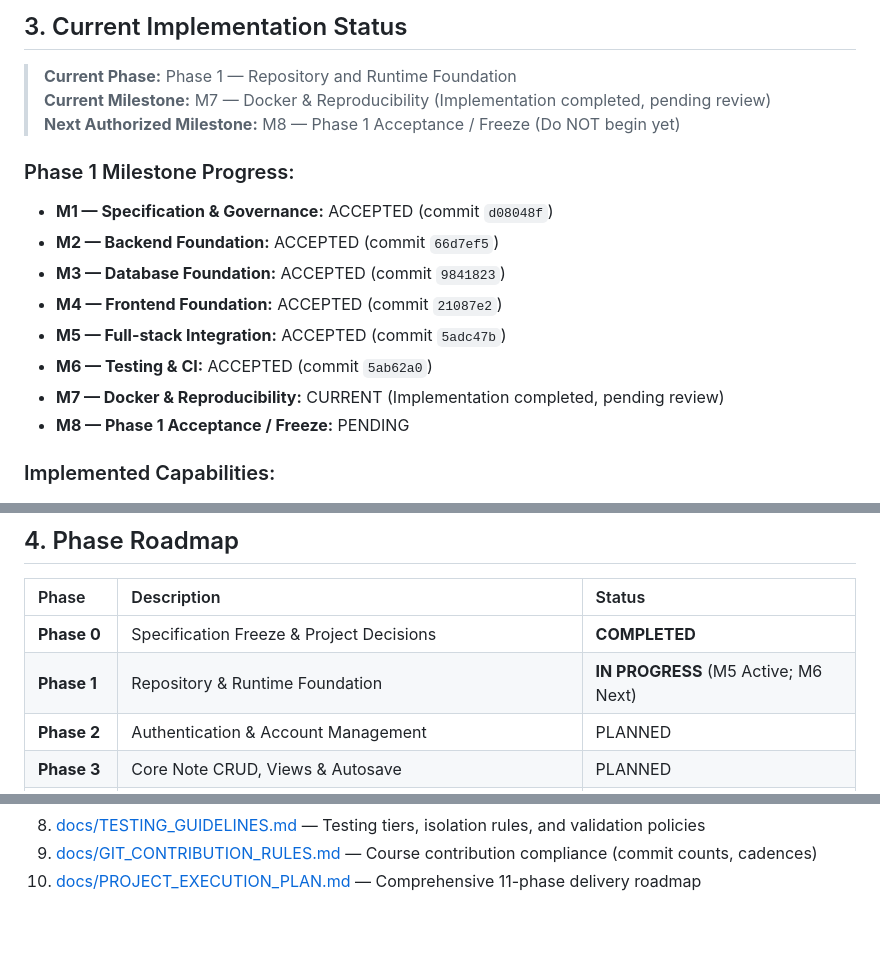
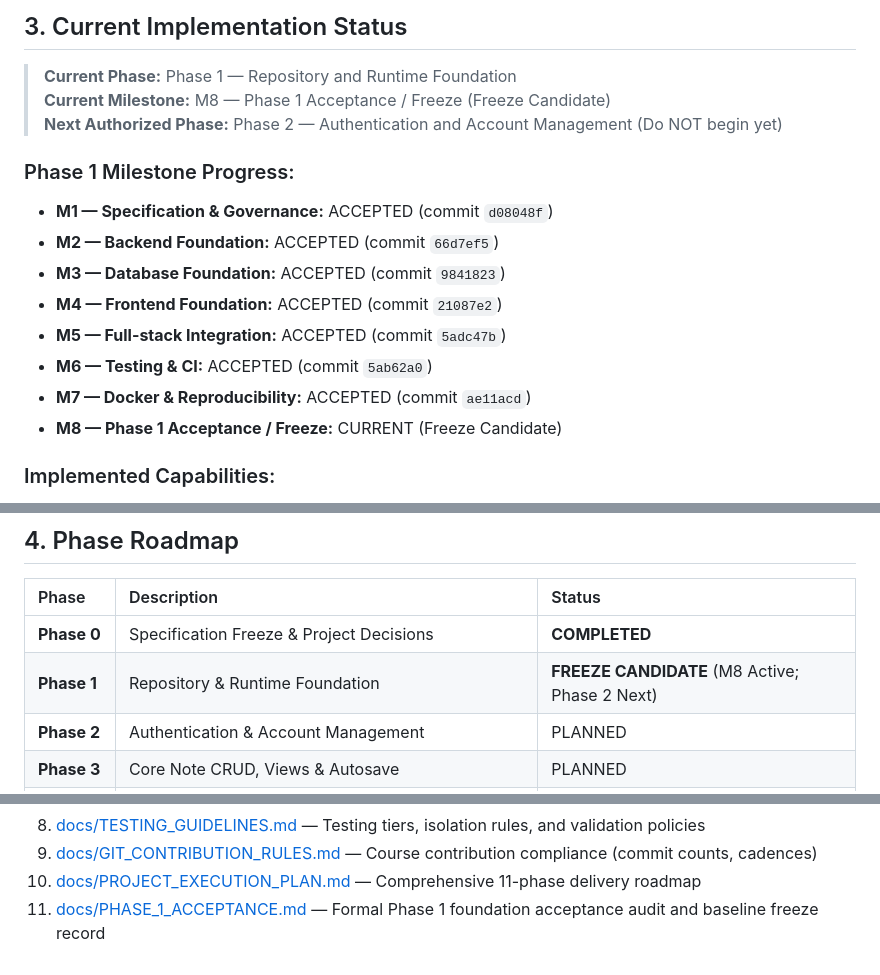
Before and after one commit to KwanFam26022005/Final-web, a Markdown page: README.md, 3 parts joined by grey strips. Rendered like a GitHub page; blank space fills up the shorter version.

Commit message:
docs: freeze phase 1 foundation baseline

```diff
--- a/README.md
+++ b/README.md
@@ -36,8 +36,8 @@ The platform follows a decoupled **Monorepo** architecture:
 ## 3. Current Implementation Status
 
 > **Current Phase:** Phase 1 — Repository and Runtime Foundation<br>
-> **Current Milestone:** M7 — Docker & Reproducibility (Implementation completed, pending review)<br>
-> **Next Authorized Milestone:** M8 — Phase 1 Acceptance / Freeze (Do NOT begin yet)
+> **Current Milestone:** M8 — Phase 1 Acceptance / Freeze (Freeze Candidate)<br>
+> **Next Authorized Phase:** Phase 2 — Authentication and Account Management (Do NOT begin yet)
 
 ### Phase 1 Milestone Progress:
 - **M1 — Specification & Governance:** ACCEPTED (commit `d08048f`)
@@ -46,8 +46,8 @@ The platform follows a decoupled **Monorepo** architecture:
 - **M4 — Frontend Foundation:** ACCEPTED (commit `21087e2`)
 - **M5 — Full-stack Integration:** ACCEPTED (commit `5adc47b`)
 - **M6 — Testing & CI:** ACCEPTED (commit `5ab62a0`)
-- **M7 — Docker & Reproducibility:** CURRENT (Implementation completed, pending review)
-- **M8 — Phase 1 Acceptance / Freeze:** PENDING
+- **M7 — Docker & Reproducibility:** ACCEPTED (commit `ae11acd`)
+- **M8 — Phase 1 Acceptance / Freeze:** CURRENT (Freeze Candidate)
 
 ### Implemented Capabilities:
 - Governance, specification foundation, rubric alignment, security rules, and testing guidelines
@@ -81,7 +81,7 @@ The platform follows a decoupled **Monorepo** architecture:
 | Phase | Description | Status |
 | :--- | :--- | :--- |
 | **Phase 0** | Specification Freeze & Project Decisions | **COMPLETED** |
-| **Phase 1** | Repository & Runtime Foundation | **IN PROGRESS** (M5 Active; M6 Next) |
+| **Phase 1** | Repository & Runtime Foundation | **FREEZE CANDIDATE** (M8 Active; Phase 2 Next) |
 | **Phase 2** | Authentication & Account Management | PLANNED |
 | **Phase 3** | Core Note CRUD, Views & Autosave | PLANNED |
 | **Phase 4** | Labels, Attachments, Search & Pinning | PLANNED |
@@ -201,3 +201,4 @@ All contributors and AI agents must consult the following authoritative document
 8. [docs/TESTING_GUIDELINES.md](docs/TESTING_GUIDELINES.md) — Testing tiers, isolation rules, and validation policies
 9. [docs/GIT_CONTRIBUTION_RULES.md](docs/GIT_CONTRIBUTION_RULES.md) — Course contribution compliance (commit counts, cadences)
 10. [docs/PROJECT_EXECUTION_PLAN.md](docs/PROJECT_EXECUTION_PLAN.md) — Comprehensive 11-phase delivery roadmap
+11. [docs/PHASE_1_ACCEPTANCE.md](docs/PHASE_1_ACCEPTANCE.md) — Formal Phase 1 foundation acceptance audit and baseline freeze record
```
Also changed, not shown: docs/PHASE_1_ACCEPTANCE.md (added, +107 -0 lines), docs/PROJECT_EXECUTION_PLAN.md (+8 -6 lines).
